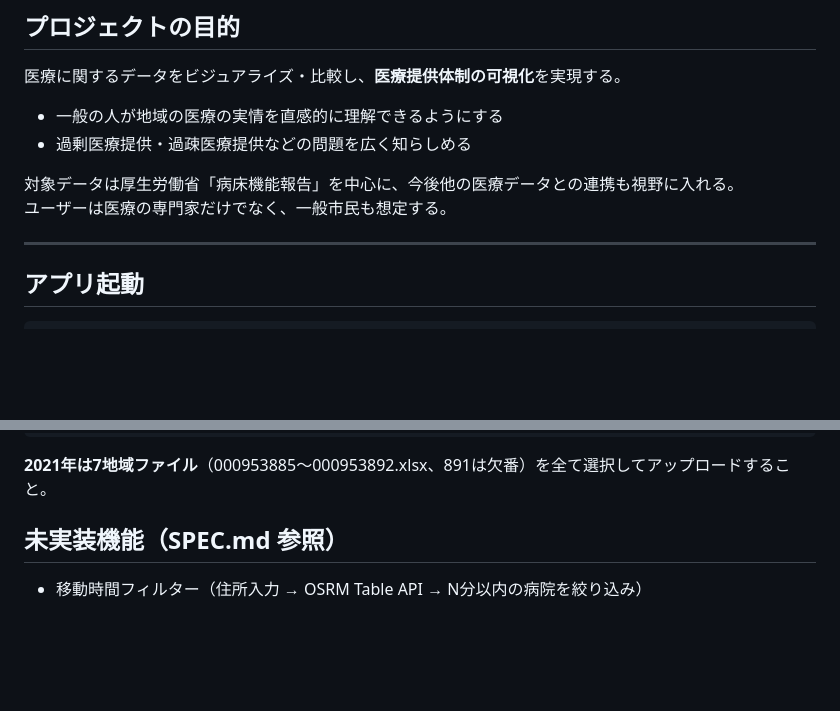
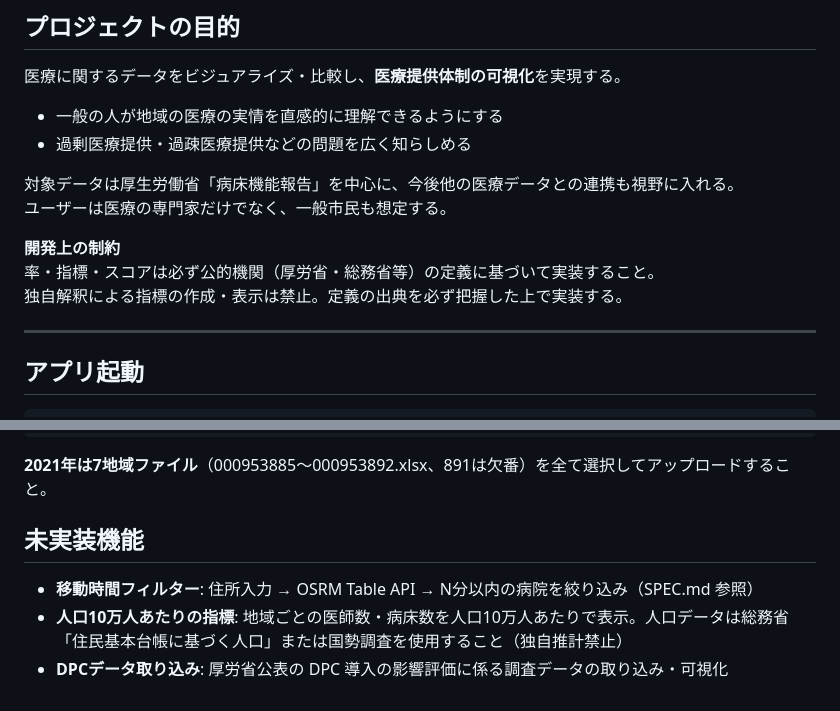
Before and after one commit to pinetinag-beep/byosho-tool, a Markdown page: CLAUDE.md, 2 parts joined by grey strips. GitHub-like rendering; blank space fills up the shorter version.

Commit message:
CLAUDE.md: 指標の定義ルール・未実装機能を追記
https://claude.ai/code/session_016puYMgnuyyHNSje3uhfd37

```diff
--- a/CLAUDE.md
+++ b/CLAUDE.md
@@ -11,6 +11,10 @@ This file provides guidance to Claude Code (claude.ai/code) when working with co
 
 対象データは厚生労働省「病床機能報告」を中心に、今後他の医療データとの連携も視野に入れる。
 ユーザーは医療の専門家だけでなく、一般市民も想定する。
+
+**開発上の制約**
+率・指標・スコアは必ず公的機関（厚労省・総務省等）の定義に基づいて実装すること。
+独自解釈による指標の作成・表示は禁止。定義の出典を必ず把握した上で実装する。
 
 ---
 
@@ -133,6 +137,8 @@ app.py          ← Streamlit UI（全タブ・サイドバー）
 
 **2021年は7地域ファイル**（000953885〜000953892.xlsx、891は欠番）を全て選択してアップロードすること。
 
-## 未実装機能（SPEC.md 参照）
+## 未実装機能
 
-- 移動時間フィルター（住所入力 → OSRM Table API → N分以内の病院を絞り込み）
+- **移動時間フィルター**: 住所入力 → OSRM Table API → N分以内の病院を絞り込み（SPEC.md 参照）
+- **人口10万人あたりの指標**: 地域ごとの医師数・病床数を人口10万人あたりで表示。人口データは総務省「住民基本台帳に基づく人口」または国勢調査を使用すること（独自推計禁止）
+- **DPCデータ取り込み**: 厚労省公表の DPC 導入の影響評価に係る調査データの取り込み・可視化
```
